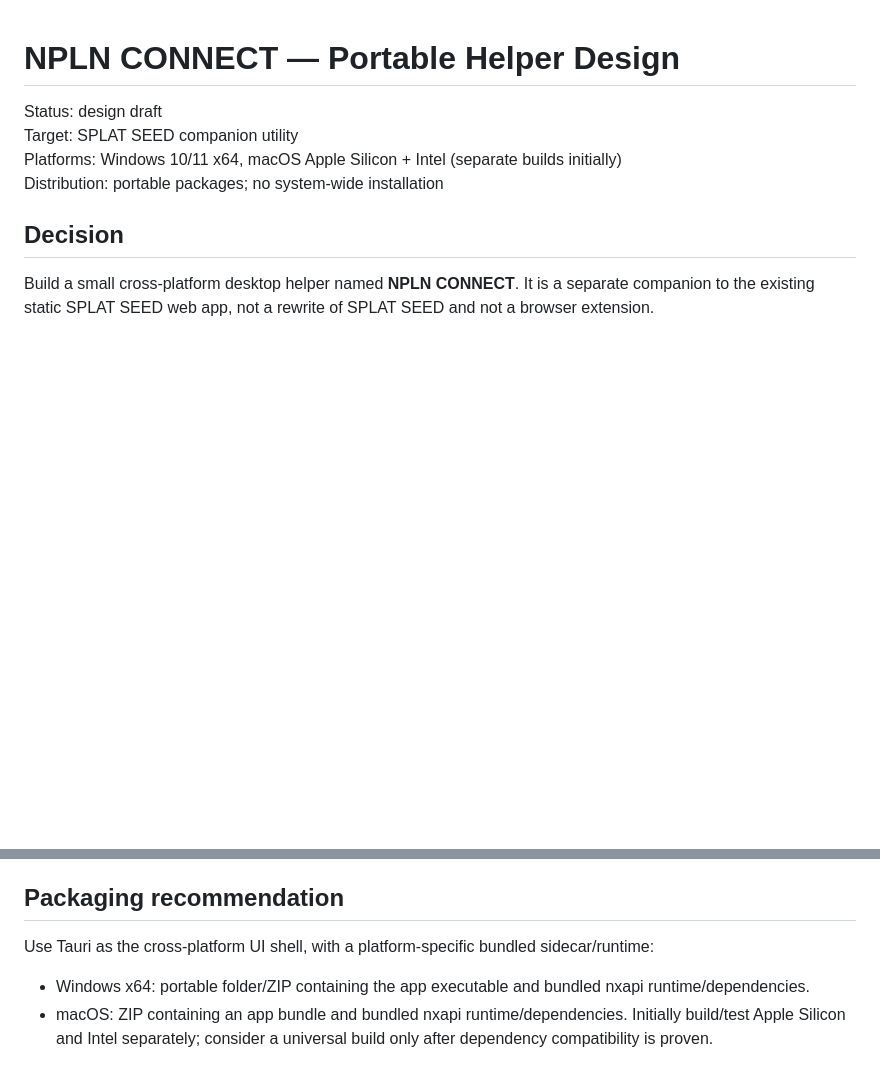
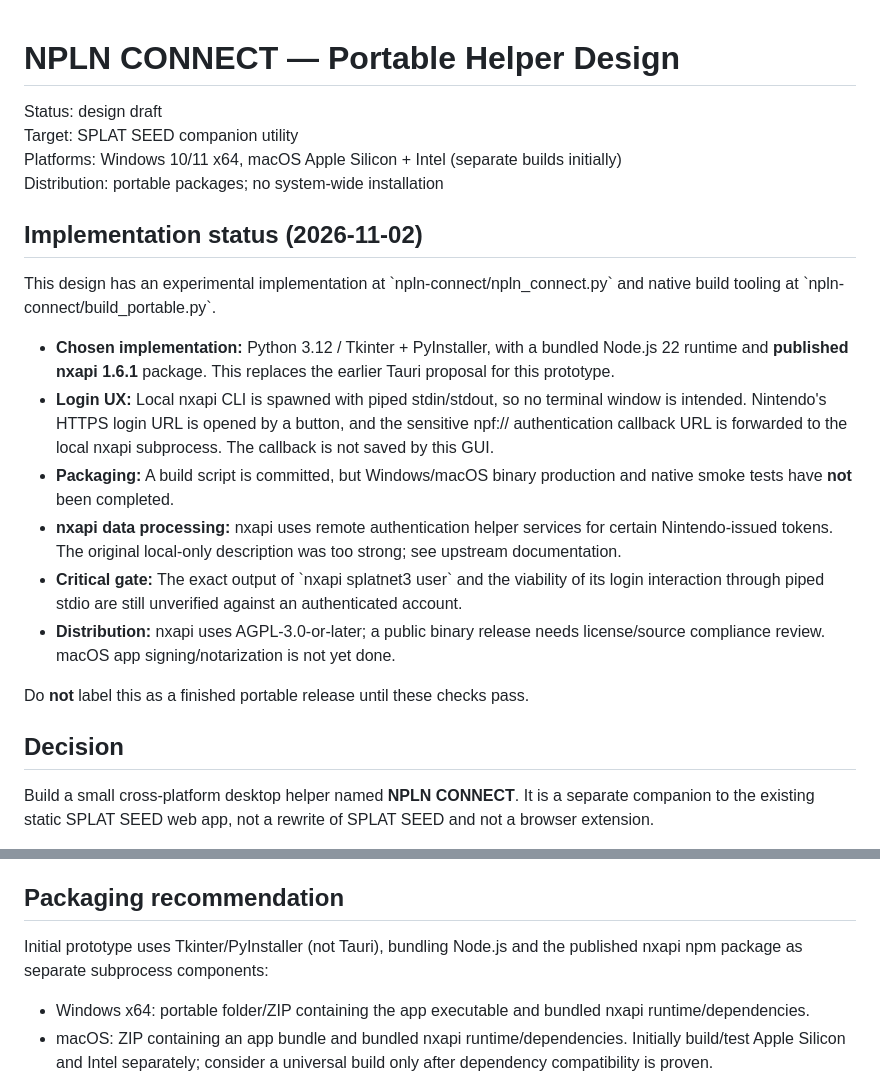
Before and after one commit to photodonga/splat-seed, a Markdown page: docs/NPLN-CONNECT-SPEC.md, 2 parts joined by grey strips. GitHub-like rendering; blank space fills up the shorter version.

Commit message:
docs: align design with Python portable prototype and upstream privacy details

```diff
--- a/docs/NPLN-CONNECT-SPEC.md
+++ b/docs/NPLN-CONNECT-SPEC.md
@@ -4,6 +4,34 @@ Status: design draft
 Target: SPLAT SEED companion utility
 Platforms: Windows 10/11 x64, macOS Apple Silicon + Intel (separate builds initially)
 Distribution: portable packages; no system-wide installation
+
+
+## Implementation status (2026-11-02)
+
+This design has an experimental implementation at
+\`npln-connect/npln_connect.py\` and native build tooling at
+\`npln-connect/build_portable.py\`.
+
+- **Chosen implementation:** Python 3.12 / Tkinter + PyInstaller, with a
+  bundled Node.js 22 runtime and **published nxapi 1.6.1** package.
+  This replaces the earlier Tauri proposal for this prototype.
+- **Login UX:** Local nxapi CLI is spawned with piped stdin/stdout, so no
+  terminal window is intended. Nintendo's HTTPS login URL is opened by a
+  button, and the sensitive npf:// authentication callback URL is forwarded
+  to the local nxapi subprocess. The callback is not saved by this GUI.
+- **Packaging:** A build script is committed, but Windows/macOS binary
+  production and native smoke tests have **not** been completed.
+- **nxapi data processing:** nxapi uses remote authentication helper services
+  for certain Nintendo-issued tokens. The original local-only description
+  was too strong; see upstream documentation.
+- **Critical gate:** The exact output of \`nxapi splatnet3 user\` and the
+  viability of its login interaction through piped stdio are still unverified
+  against an authenticated account.
+- **Distribution:** nxapi uses AGPL-3.0-or-later; a public binary release
+  needs license/source compliance review. macOS app signing/notarization is
+  not yet done.
+
+Do **not** label this as a finished portable release until these checks pass.
 
 ## Decision
 
@@ -39,7 +67,7 @@ The SPLAT SEED engine expects the exact NPLN ID format \`u-\` plus 20 lowercase
 
 ## Packaging recommendation
 
-Use Tauri as the cross-platform UI shell, with a platform-specific bundled sidecar/runtime:
+Initial prototype uses Tkinter/PyInstaller (not Tauri), bundling Node.js and the published nxapi npm package as separate subprocess components:
 
 - Windows x64: portable folder/ZIP containing the app executable and bundled nxapi runtime/dependencies.
 - macOS: ZIP containing an app bundle and bundled nxapi runtime/dependencies. Initially build/test Apple Silicon and Intel separately; consider a universal build only after dependency compatibility is proven.
```
